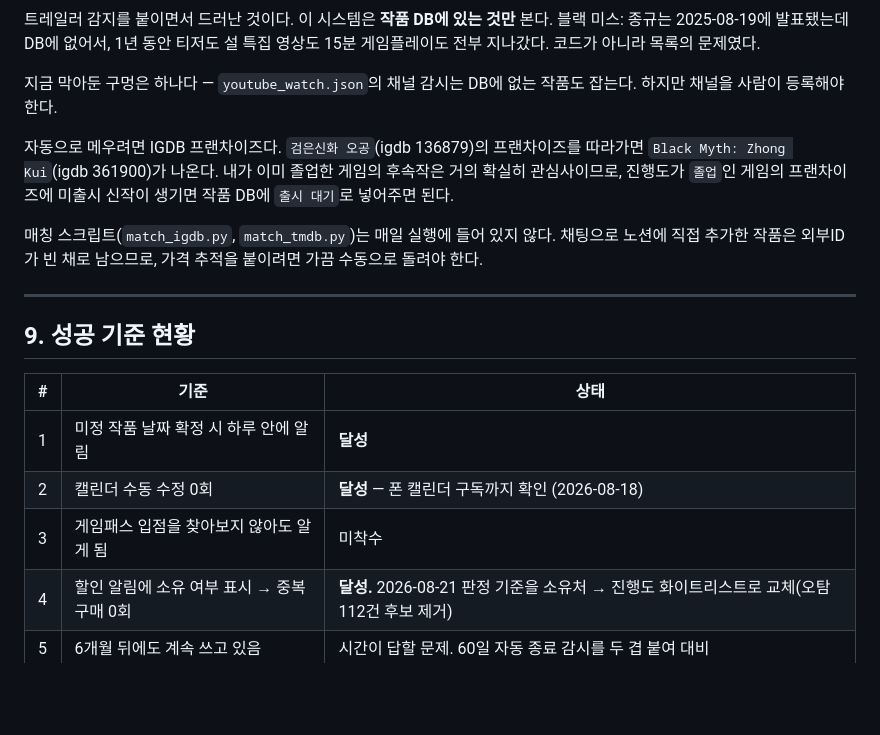
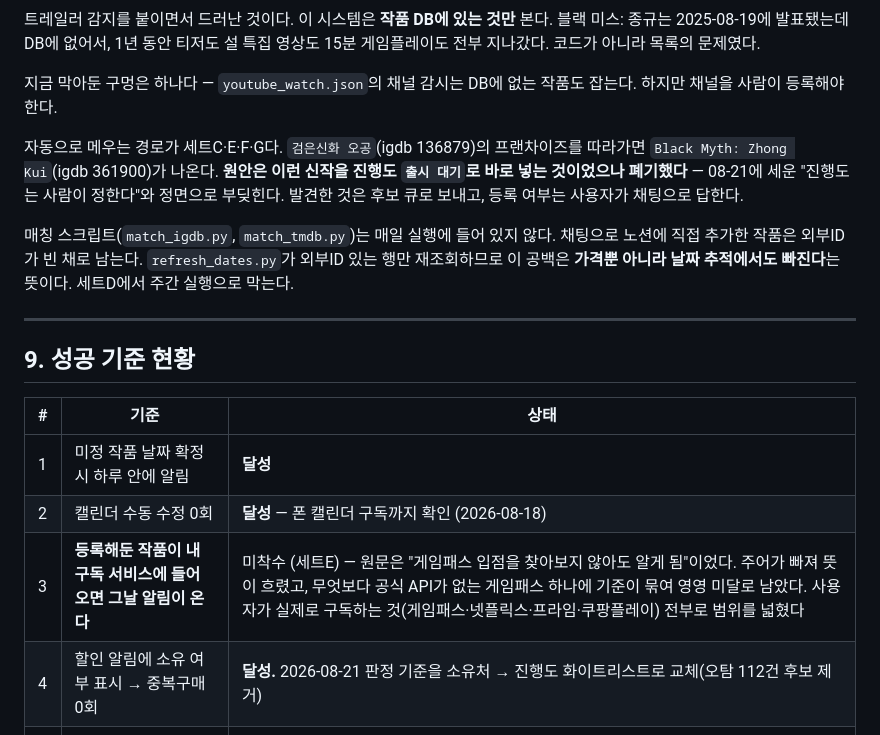
Before and after one commit to jo6417/release-tracker, a Markdown page: HANDOFF.md, the part around one of its changes. GitHub-like rendering; blank space fills up the shorter version.

```diff
--- a/HANDOFF.md
+++ b/HANDOFF.md
@@ -790,14 +856,15 @@ https://github.com/jo6417/release-tracker/settings/secrets/actions
 지금 막아둔 구멍은 하나다 — `youtube_watch.json`의 채널 감시는 DB에 없는
 작품도 잡는다. 하지만 채널을 사람이 등록해야 한다.
 
-자동으로 메우려면 IGDB 프랜차이즈다. `검은신화 오공`(igdb 136879)의 프랜차이즈를
-따라가면 `Black Myth: Zhong Kui`(igdb 361900)가 나온다. 내가 이미 졸업한
-게임의 후속작은 거의 확실히 관심사이므로, 진행도가 `졸업`인 게임의 프랜차이즈에
-미출시 신작이 생기면 작품 DB에 `출시 대기`로 넣어주면 된다.
+자동으로 메우는 경로가 세트C·E·F·G다. `검은신화 오공`(igdb 136879)의 프랜차이즈를
+따라가면 `Black Myth: Zhong Kui`(igdb 361900)가 나온다. **원안은 이런 신작을 진행도
+`출시 대기`로 바로 넣는 것이었으나 폐기했다** — 08-21에 세운 "진행도는 사람이 정한다"와
+정면으로 부딪힌다. 발견한 것은 후보 큐로 보내고, 등록 여부는 사용자가 채팅으로 답한다.
 
 매칭 스크립트(`match_igdb.py`, `match_tmdb.py`)는 매일 실행에 들어 있지 않다.
-채팅으로 노션에 직접 추가한 작품은 외부ID가 빈 채로 남으므로,
-가격 추적을 붙이려면 가끔 수동으로 돌려야 한다.
+채팅으로 노션에 직접 추가한 작품은 외부ID가 빈 채로 남는다. `refresh_dates.py`가
+외부ID 있는 행만 재조회하므로 이 공백은 **가격뿐 아니라 날짜 추적에서도 빠진다**는
+뜻이다. 세트D에서 주간 실행으로 막는다.
 
 ---
 
@@ -807,7 +874,7 @@ https://github.com/jo6417/release-tracker/settings/secrets/actions
 |---|---|---|
 | 1 | 미정 작품 날짜 확정 시 하루 안에 알림 | **달성** |
 | 2 | 캘린더 수동 수정 0회 | **달성** — 폰 캘린더 구독까지 확인 (2026-08-18) |
-| 3 | 게임패스 입점을 찾아보지 않아도 알게 됨 | 미착수 |
+| 3 | **등록해둔 작품이 내 구독 서비스에 들어오면 그날 알림이 온다** | 미착수 (세트E) — 원문은 "게임패스 입점을 찾아보지 않아도 알게 됨"이었다. 주어가 빠져 뜻이 흐렸고, 무엇보다 공식 API가 없는 게임패스 하나에 기준이 묶여 영영 미달로 남았다. 사용자가 실제로 구독하는 것(게임패스·넷플릭스·프라임·쿠팡플레이) 전부로 범위를 넓혔다 |
 | 4 | 할인 알림에 소유 여부 표시 → 중복구매 0회 | **달성.** 2026-08-21 판정 기준을 소유처 → 진행도 화이트리스트로 교체(오탐 112건 후보 제거) |
 | 5 | 6개월 뒤에도 계속 쓰고 있음 | 시간이 답할 문제. 60일 자동 종료 감시를 두 겹 붙여 대비 |
 
```
Also changed, not shown: other parts of HANDOFF.md (+75 -9 lines).
